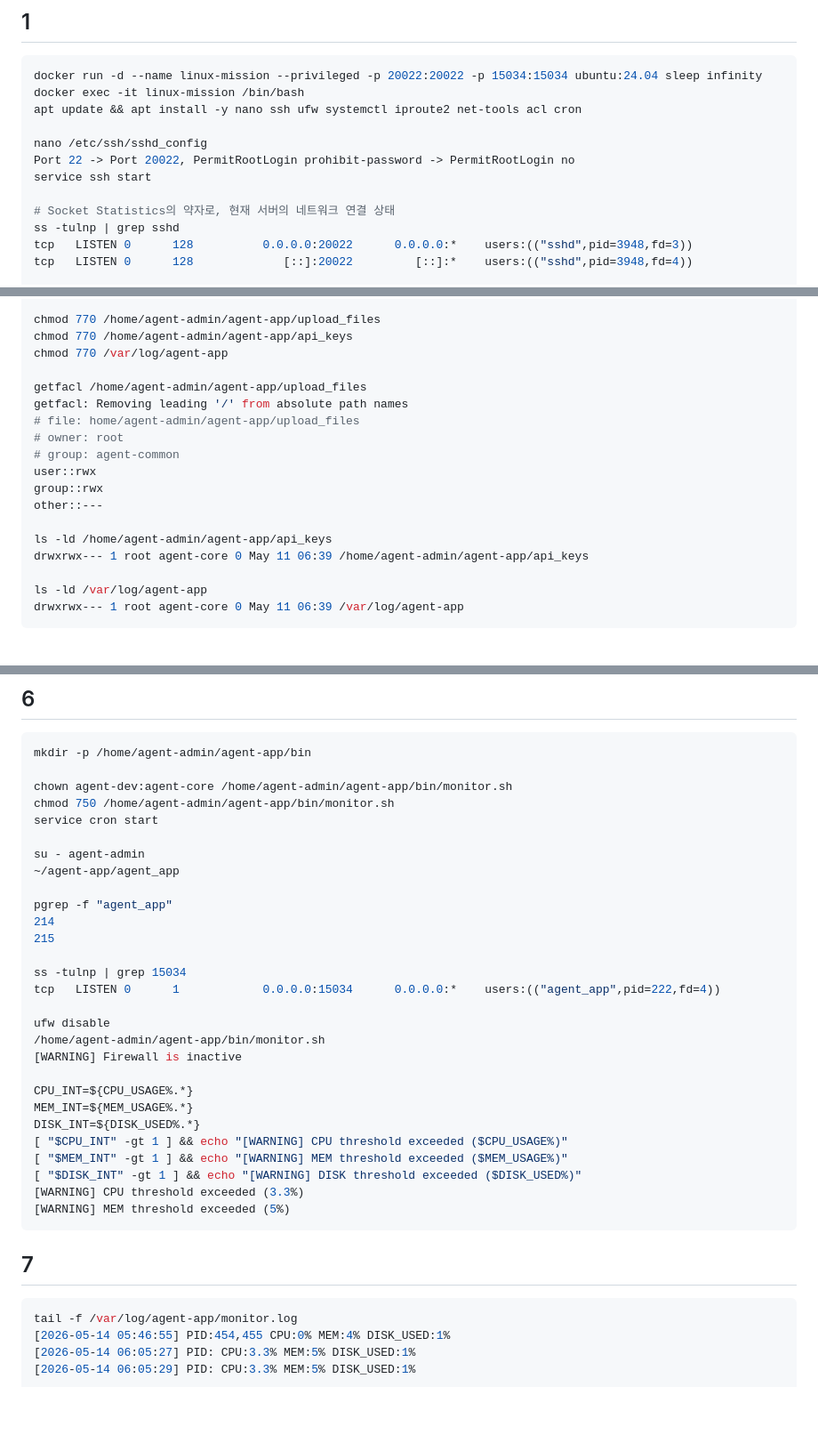
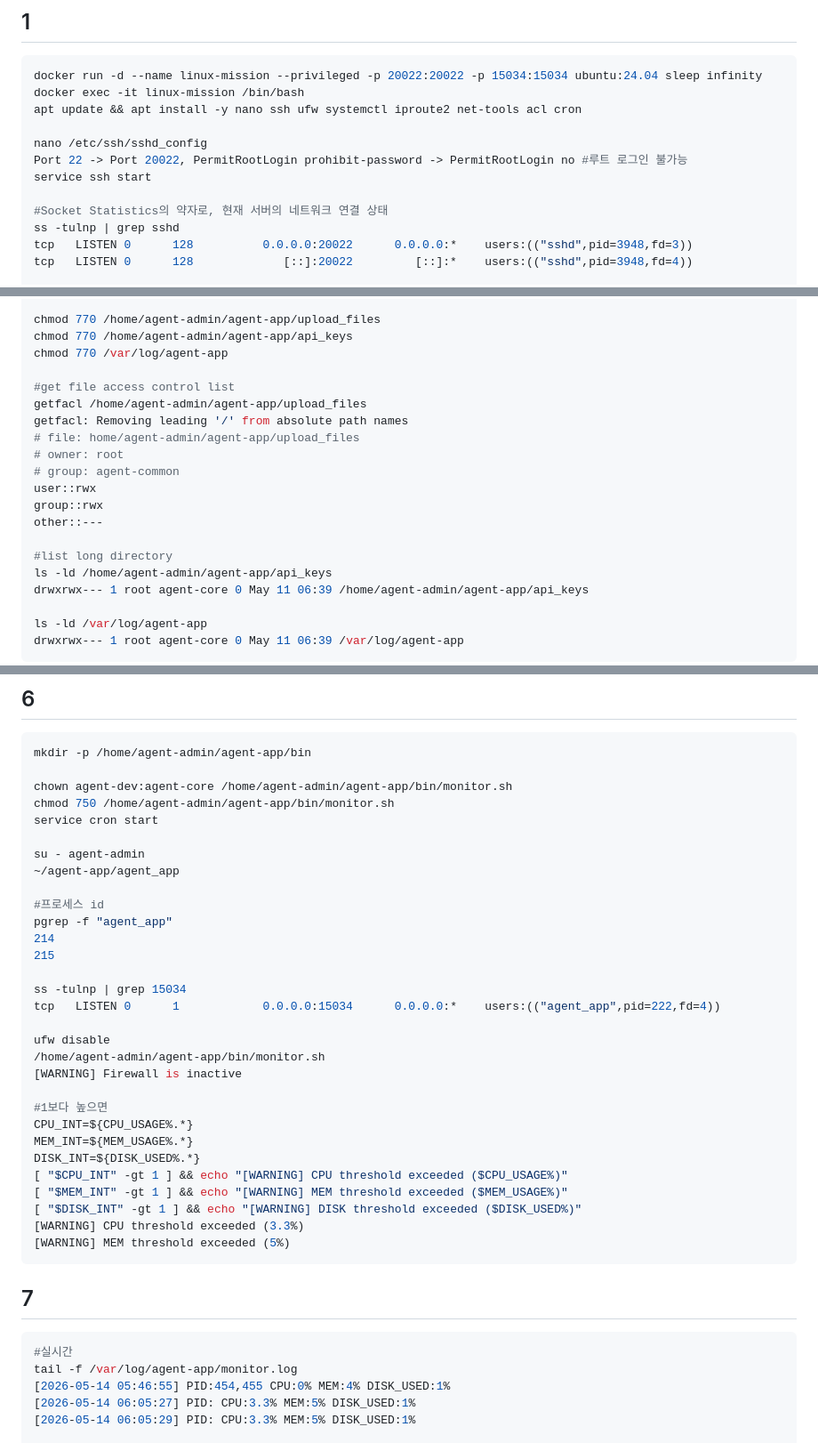
Before and after one commit to Apzmie/task4, a Markdown page: README.md, 3 parts joined by grey strips. Shown at 89% size. Rendered like a GitHub page; blank space fills up the shorter version.

````diff
--- a/README.md
+++ b/README.md
@@ -16,10 +16,10 @@ docker exec -it linux-mission /bin/bash
 apt update && apt install -y nano ssh ufw systemctl iproute2 net-tools acl cron
 
 nano /etc/ssh/sshd_config
-Port 22 -> Port 20022, PermitRootLogin prohibit-password -> PermitRootLogin no
+Port 22 -> Port 20022, PermitRootLogin prohibit-password -> PermitRootLogin no #루트 로그인 불가능
 service ssh start
 
-# Socket Statistics의 약자로, 현재 서버의 네트워크 연결 상태
+#Socket Statistics의 약자로, 현재 서버의 네트워크 연결 상태
 ss -tulnp | grep sshd
 tcp   LISTEN 0      128          0.0.0.0:20022      0.0.0.0:*    users:(("sshd",pid=3948,fd=3))
 tcp   LISTEN 0      128             [::]:20022         [::]:*    users:(("sshd",pid=3948,fd=4))
@@ -82,6 +83,7 @@ chmod 770 /home/agent-admin/agent-app/upload_files
 chmod 770 /home/agent-admin/agent-app/api_keys
 chmod 770 /var/log/agent-app
 
+#get file access control list
 getfacl /home/agent-admin/agent-app/upload_files
 getfacl: Removing leading '/' from absolute path names
 # file: home/agent-admin/agent-app/upload_files
@@ -91,6 +93,7 @@ user::rwx
 group::rwx
 other::---
 
+#list long directory
 ls -ld /home/agent-admin/agent-app/api_keys
 drwxrwx--- 1 root agent-core 0 May 11 06:39 /home/agent-admin/agent-app/api_keys
 
@@ -149,6 +153,7 @@ service cron start
 su - agent-admin
 ~/agent-app/agent_app
 
+#프로세스 id
 pgrep -f "agent_app"
 214
 215
@@ -160,6 +165,7 @@ ufw disable
 /home/agent-admin/agent-app/bin/monitor.sh
 [WARNING] Firewall is inactive
 
+#1보다 높으면
 CPU_INT=${CPU_USAGE%.*}
 MEM_INT=${MEM_USAGE%.*}
 DISK_INT=${DISK_USED%.*}
@@ -172,6 +178,7 @@ DISK_INT=${DISK_USED%.*}
 
 ## 7
 ```bash
+#실시간
 tail -f /var/log/agent-app/monitor.log
 [2026-05-14 05:46:55] PID:454,455 CPU:0% MEM:4% DISK_USED:1%
 [2026-05-14 06:05:27] PID: CPU:3.3% MEM:5% DISK_USED:1%
````
Also changed, not shown: other parts of README.md (+2 -0 lines).
